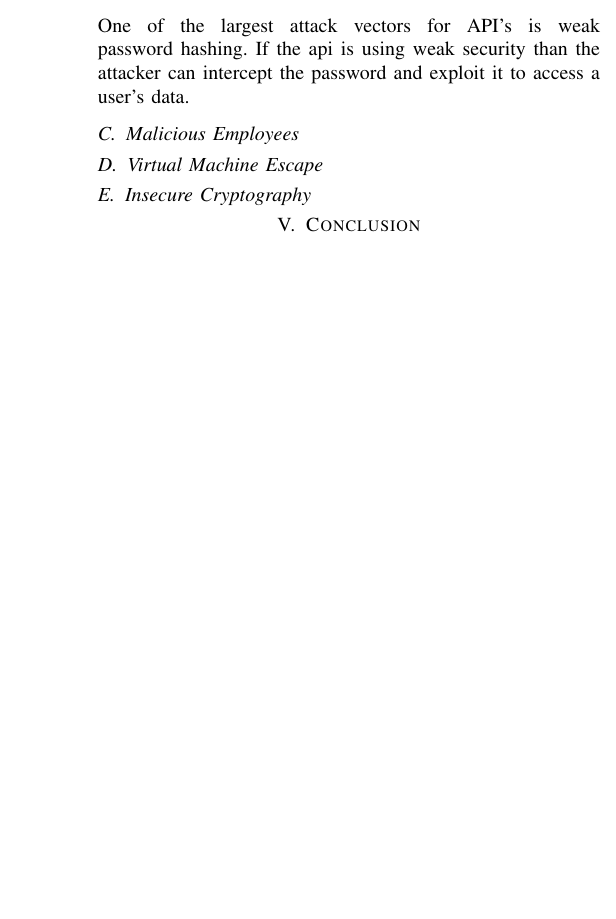
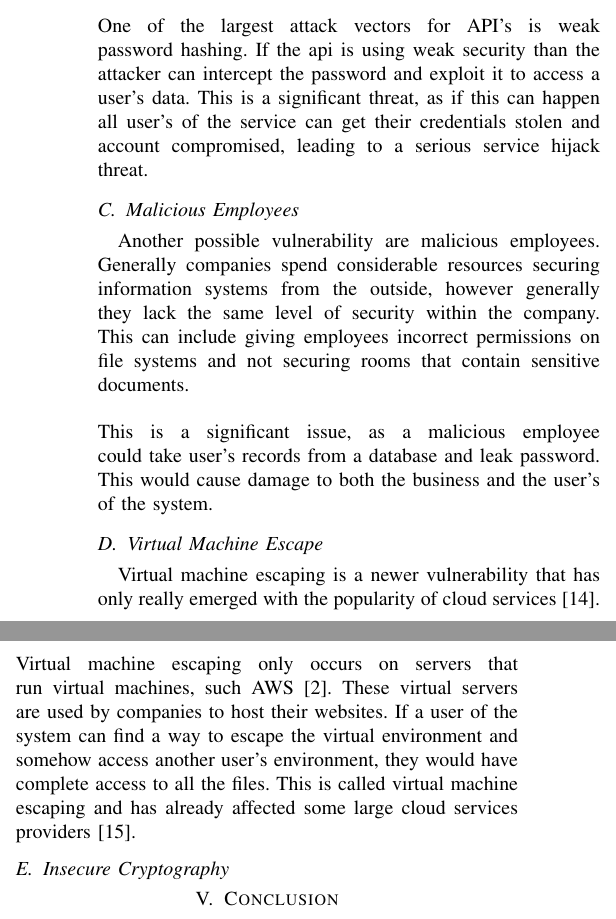
Before and after one commit to r-portas/coms3000, a LaTeX paper (report/main.tex, which reads report/report.tex): part of one column of page 2 of 2 before the commit and two parts of the columns of page 2 of 2 after it, the two joined at a grey line, cut so that both start at the same text, the shorter picture padded with empty space. Compiled offline with pdfLaTeX; a missing font is replaced by an installed copy or a similar font; a LaTeX package or settings file that is missing is left out.

Commit message:
Worked on report

```diff
--- a/report/report.tex
+++ b/report/report.tex
@@ -72,11 +72,19 @@ Overall these methods allow user's easier access to a service, they also provide
 \subsection{Insecure APIs}
 An API is a method of access data from a web service, including personal records and user data. For this reason it is vital that these are secure \cite{lu_keeping_2014}.\\
 \\
-One of the largest attack vectors for API's is weak password hashing. If the api is using weak security than the attacker can intercept the password and exploit it to access a user's data.
+One of the largest attack vectors for API's is weak password hashing. If the api is using weak security than the attacker can intercept the password and exploit it to access a user's data. This is a significant threat, as if this can happen all user's of the service can get their credentials stolen and account compromised, leading to a serious service hijack threat.
 
 \subsection{Malicious Employees}
 
+Another possible vulnerability are malicious employees. Generally companies spend considerable resources securing information systems from the outside, however generally they lack the same level of security within the company. This can include giving employees incorrect permissions on file systems and not securing rooms that contain sensitive documents.\\
+\\
+This is a significant issue, as a malicious employee could take user's records from a database and leak password. This would cause damage to both the business and the user's of the system.
+
 \subsection{Virtual Machine Escape}
+
+Virtual machine escaping is a newer vulnerability that has only really emerged with the popularity of cloud services\cite{ramachandran_recommendations_2014}.\\
+\\
+Virtual machine escaping only occurs on servers that run virtual machines, such AWS\cite{aws_amazon_2016}. These virtual servers are used by companies to host their websites. If a user of the system can find a way to escape the virtual environment and somehow access another user's environment, they would have complete access to all the files. This is called virtual machine escaping and has already affected some large cloud services providers\cite{cloudstrike_venom_2016}.
 
 \subsection{Insecure Cryptography}
 
```
Also changed, not shown: report/references.bib (+10 -0 lines), report/main.pdf.
